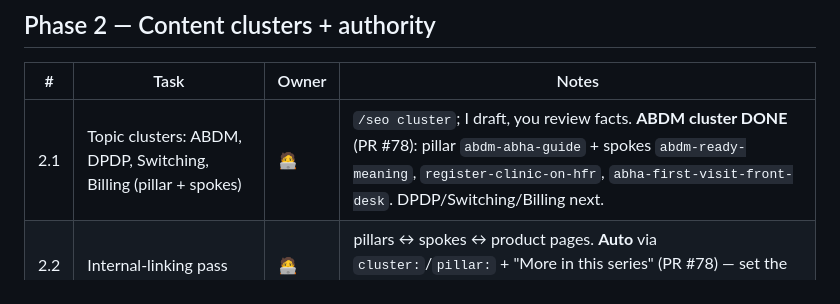
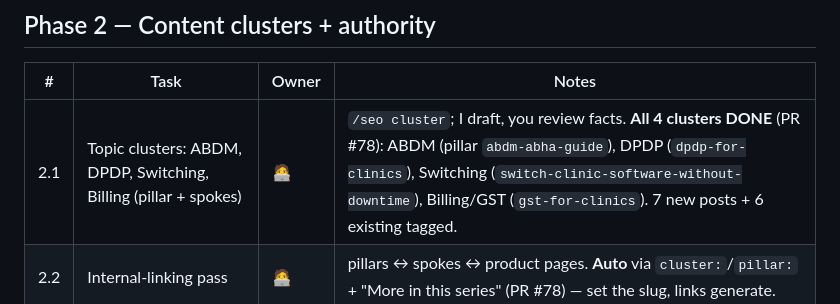
Before and after one commit to svasamm-research/lucoze-website, a Markdown page: docs/execution-plan.md, the part around the change. Rendered like a GitHub page.

Commit message:
docs: mark all 4 Phase 2 clusters done in execution plan

```diff
--- a/docs/execution-plan.md
+++ b/docs/execution-plan.md
@@ -38,7 +38,7 @@ Companion to [`growth-plan.md`](growth-plan.md) (the *why*) and
 ## Phase 2 — Content clusters + authority
 | # | Task | Owner | Notes |
 |---|---|---|---|
-| 2.1 | Topic clusters: ABDM, DPDP, Switching, Billing (pillar + spokes) | 🧑‍💻 | `/seo cluster`; I draft, you review facts. **ABDM cluster DONE** (PR #78): pillar `abdm-abha-guide` + spokes `abdm-ready-meaning`, `register-clinic-on-hfr`, `abha-first-visit-front-desk`. DPDP/Switching/Billing next. |
+| 2.1 | Topic clusters: ABDM, DPDP, Switching, Billing (pillar + spokes) | 🧑‍💻 | `/seo cluster`; I draft, you review facts. **All 4 clusters DONE** (PR #78): ABDM (pillar `abdm-abha-guide`), DPDP (`dpdp-for-clinics`), Switching (`switch-clinic-software-without-downtime`), Billing/GST (`gst-for-clinics`). 7 new posts + 6 existing tagged. |
 | 2.2 | Internal-linking pass | 🧑‍💻 | pillars ↔ spokes ↔ product pages. **Auto** via `cluster:`/`pillar:` + "More in this series" (PR #78) — set the slug, links generate. |
 | 2.3 | Backlink outreach (digital PR, guest posts, partnerships) | ✋🤝 | I prep pitch assets + target list; you send. **Kit ready:** [`backlink-kit.md`](backlink-kit.md) (PR #78). |
 | 2.4 | Collect design-partner reviews | 🤝 | feeds directories + local proof |
```
